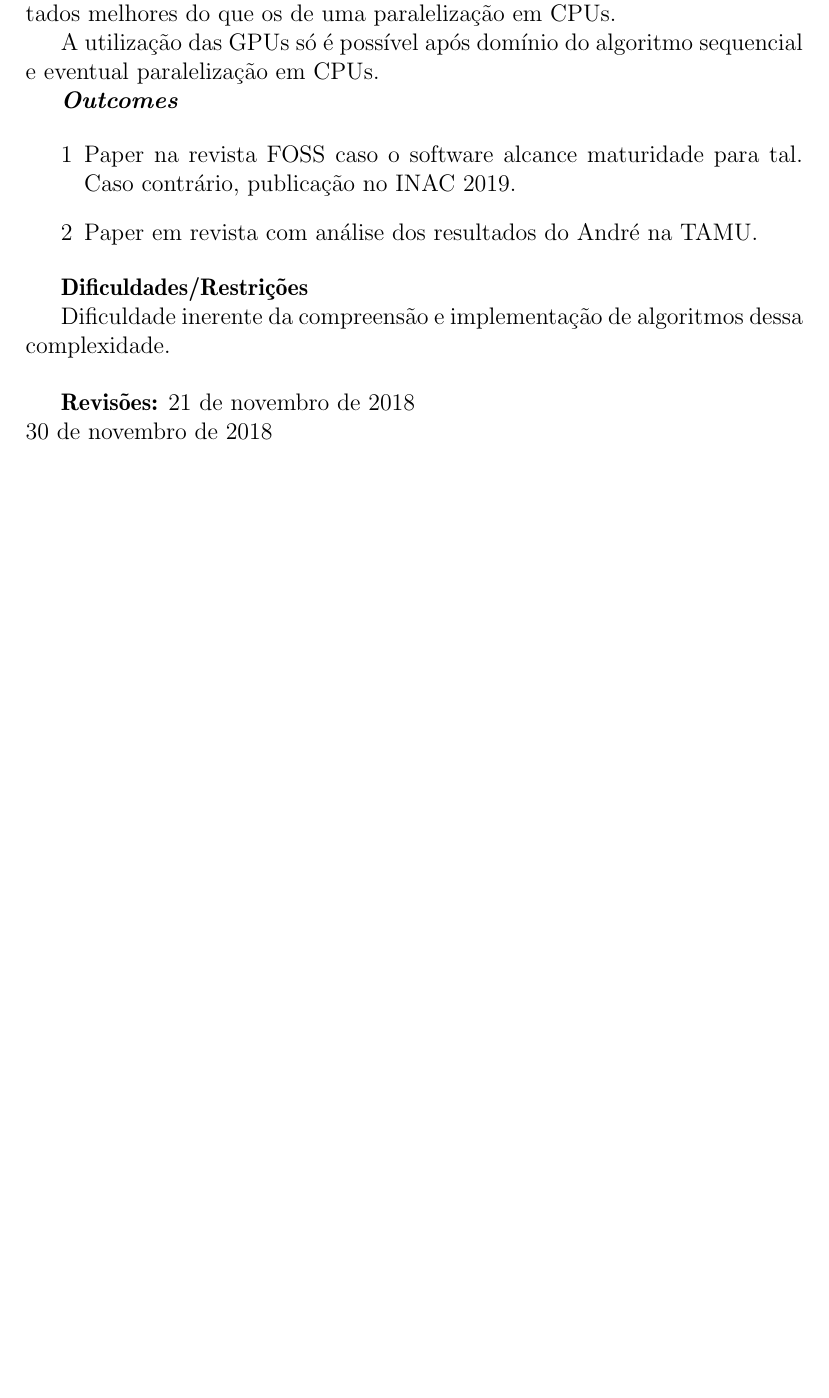
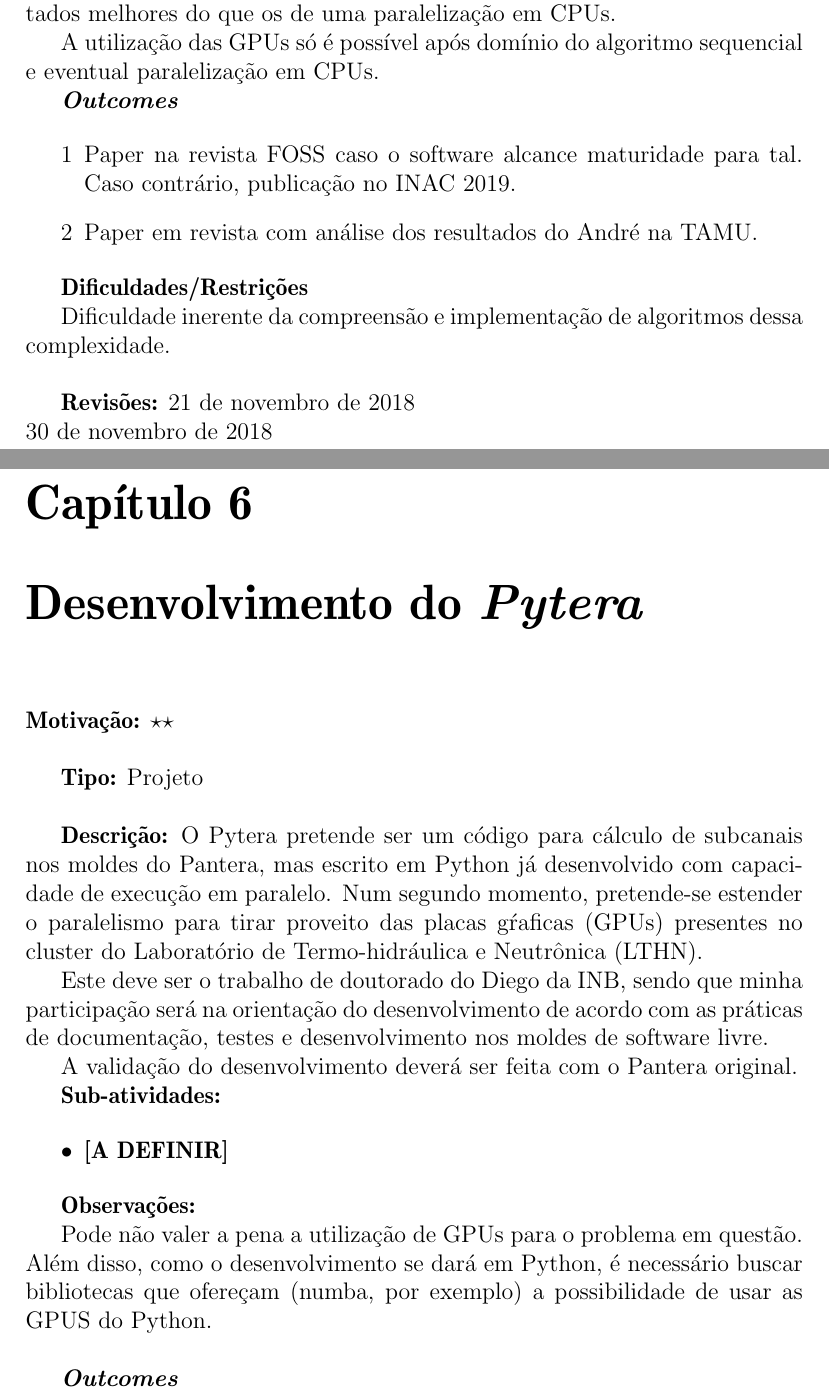
Before and after one commit to vitorvas/plans, a LaTeX document (plans.tex, which reads pytera.tex): part of page 15 of 15 before the commit and two parts of pages 15 and 16 of 17 after it, the two joined at a grey line, cut so that both start at the same text, the shorter picture padded with empty space. Compiled offline with pdfLaTeX.

Commit message:
Adicionado o projeto Pytera.

```diff
--- /dev/null
+++ b/pytera.tex
@@ -0,0 +1,33 @@
+\chapter{Desenvolvimento do \textit{Pytera}}
+
+\textbf{Motivação:} $\star\star$\\
+
+\textbf{Tipo:} Projeto\\
+
+\textbf{Descrição:} O Pytera pretende ser um código para cálculo de subcanais
+nos moldes do Pantera, mas escrito em Python já desenvolvido com capacidade
+de execução em paralelo. Num segundo momento, pretende-se estender o paralelismo
+para tirar proveito das placas gŕaficas (GPUs) presentes no cluster do Laboratório
+de Termo-hidráulica e Neutrônica (LTHN).
+
+Este deve ser o trabalho de doutorado do Diego da INB, sendo que minha participação
+será na orientação do desenvolvimento de acordo com as práticas de documentação,
+testes e desenvolvimento nos moldes de software livre.
+
+A validação do desenvolvimento deverá ser feita com o Pantera original.
+
+\textbf{Sub-atividades:}
+
+\begin{itemize}
+	\item \textbf{[A DEFINIR]}
+%	\item[2]
+%	\item[3]
+\end{itemize}
+
+\textbf{Observações:}
+
+Pode não valer a pena a utilização de GPUs para o problema em questão. Além disso,
+como o desenvolvimento se dará em Python, é necessário buscar bibliotecas que
+ofereçam (numba, por exemplo) a possibilidade de usar as GPUS do Python.\\
+
+\textbf{\textit{Outcomes}}
```
Also changed, not shown: plans.tex (+1 -0 lines), pytera.tex (15 more changed lines).
